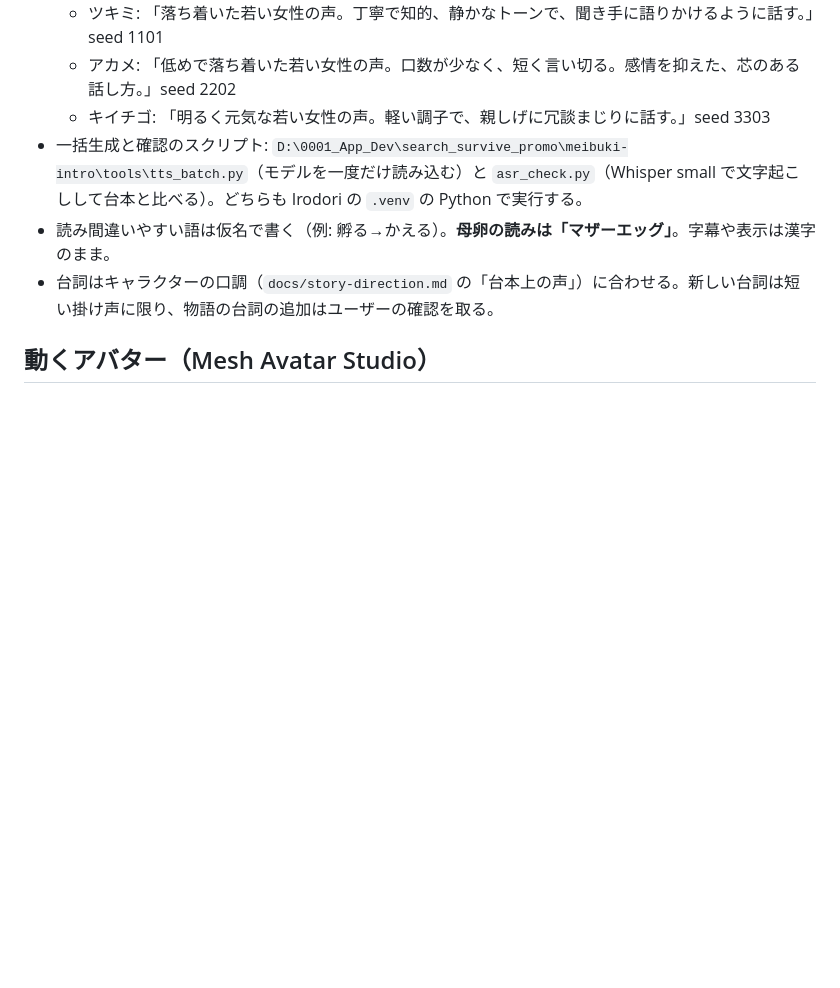
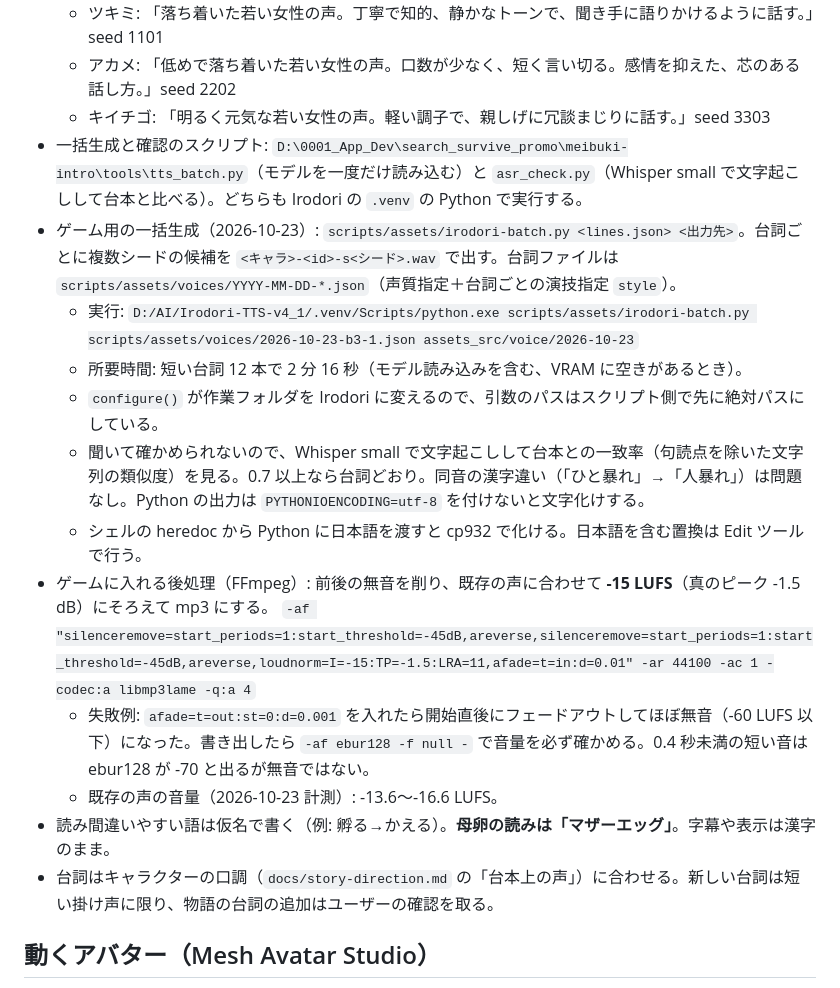
Before and after one commit to TOMOKIKAWADA-ai/PlanetOfNewGrowth, a Markdown page: docs/dev-cycle/asset-pipeline.md, the part around the change. Drawn GitHub-style; blank space fills up the shorter version.

```diff
--- a/docs/dev-cycle/asset-pipeline.md
+++ b/docs/dev-cycle/asset-pipeline.md
@@ -98,6 +98,16 @@
   - アカメ: 「低めで落ち着いた若い女性の声。口数が少なく、短く言い切る。感情を抑えた、芯のある話し方。」seed 2202
   - キイチゴ: 「明るく元気な若い女性の声。軽い調子で、親しげに冗談まじりに話す。」seed 3303
 - 一括生成と確認のスクリプト: `D:\0001_App_Dev\search_survive_promo\meibuki-intro\tools\tts_batch.py`（モデルを一度だけ読み込む）と `asr_check.py`（Whisper small で文字起こしして台本と比べる）。どちらも Irodori の `.venv` の Python で実行する。
+- ゲーム用の一括生成（2026-10-23）: `scripts/assets/irodori-batch.py <lines.json> <出力先>`。台詞ごとに複数シードの候補を `<キャラ>-<id>-s<シード>.wav` で出す。台詞ファイルは `scripts/assets/voices/YYYY-MM-DD-*.json`（声質指定＋台詞ごとの演技指定 `style`）。
+  - 実行: `D:/AI/Irodori-TTS-v4_1/.venv/Scripts/python.exe scripts/assets/irodori-batch.py scripts/assets/voices/2026-10-23-b3-1.json assets_src/voice/2026-10-23`
+  - 所要時間: 短い台詞 12 本で 2 分 16 秒（モデル読み込みを含む、VRAM に空きがあるとき）。
+  - `configure()` が作業フォルダを Irodori に変えるので、引数のパスはスクリプト側で先に絶対パスにしている。
+  - 聞いて確かめられないので、Whisper small で文字起こしして台本との一致率（句読点を除いた文字列の類似度）を見る。0.7 以上なら台詞どおり。同音の漢字違い（「ひと暴れ」→「人暴れ」）は問題なし。Python の出力は `PYTHONIOENCODING=utf-8` を付けないと文字化けする。
+  - シェルの heredoc から Python に日本語を渡すと cp932 で化ける。日本語を含む置換は Edit ツールで行う。
+- ゲームに入れる後処理（FFmpeg）: 前後の無音を削り、既存の声に合わせて **-15 LUFS**（真のピーク -1.5 dB）にそろえて mp3 にする。
+  `-af "silenceremove=start_periods=1:start_threshold=-45dB,areverse,silenceremove=start_periods=1:start_threshold=-45dB,areverse,loudnorm=I=-15:TP=-1.5:LRA=11,afade=t=in:d=0.01" -ar 44100 -ac 1 -codec:a libmp3lame -q:a 4`
+  - 失敗例: `afade=t=out:st=0:d=0.001` を入れたら開始直後にフェードアウトしてほぼ無音（-60 LUFS 以下）になった。書き出したら `-af ebur128 -f null -` で音量を必ず確かめる。0.4 秒未満の短い音は ebur128 が -70 と出るが無音ではない。
+  - 既存の声の音量（2026-10-23 計測）: -13.6〜-16.6 LUFS。
 - 読み間違いやすい語は仮名で書く（例: 孵る→かえる）。**母卵の読みは「マザーエッグ」**。字幕や表示は漢字のまま。
 - 台詞はキャラクターの口調（`docs/story-direction.md` の「台本上の声」）に合わせる。新しい台詞は短い掛け声に限り、物語の台詞の追加はユーザーの確認を取る。
 
```
Also changed, not shown: docs/dev-cycle/asset-ledger.md (+5 -0 lines), docs/dev-cycle/backlog.md (+7 -4 lines), docs/devlog/2026-10-23.md (added, +54 -0 lines), docs/devlog/img/2026-10-23-death-result.png (added), docs/devlog/img/2026-10-23-shockwave-bird-dodge.png (added), 14 other files.
